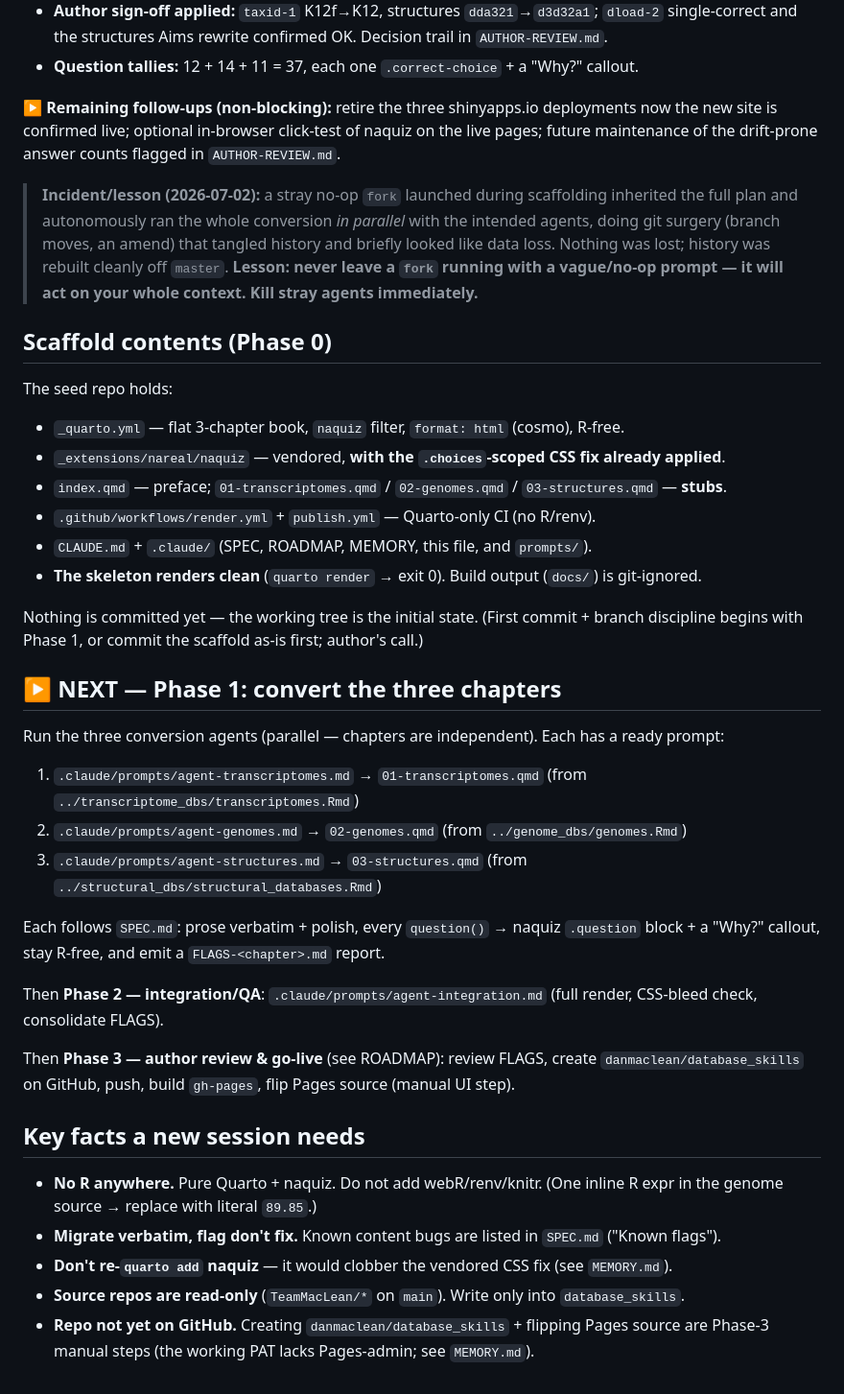
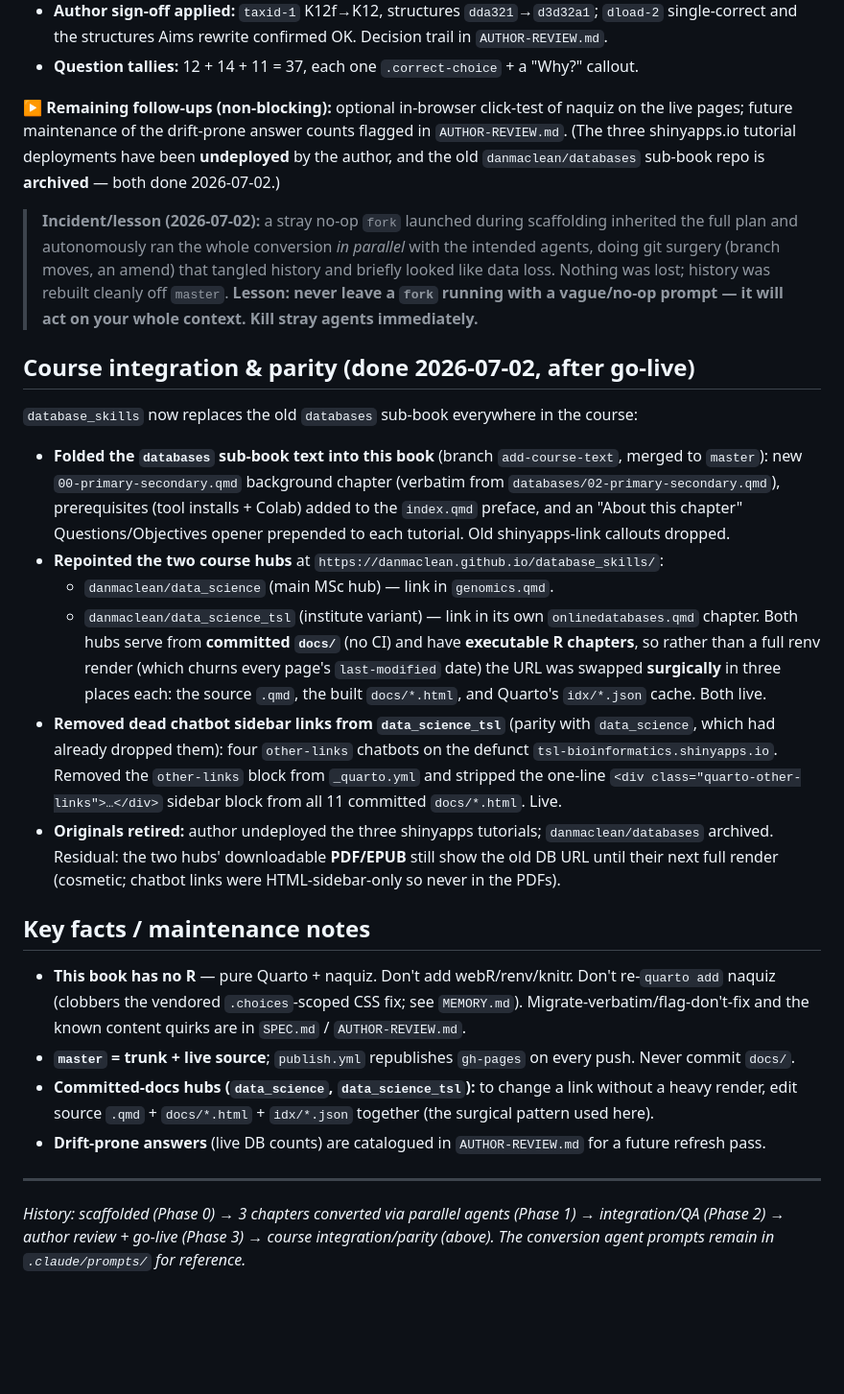
Before and after one commit to danmaclean/database_skills, a Markdown page: .claude/NEXT-SESSION.md, the part around the change. Shown at 96% size. GitHub-like rendering; blank space fills up the shorter version.

Commit message:
docs: record course-integration + parity work in handoff
Co-Authored-By: Claude Fable 5 <noreply@anthropic.com>

```diff
--- a/.claude/NEXT-SESSION.md
+++ b/.claude/NEXT-SESSION.md
@@ -19,9 +19,10 @@ Last updated: 2026-07-02.
   single-correct and the structures Aims rewrite confirmed OK. Decision trail in `AUTHOR-REVIEW.md`.
 - **Question tallies:** 12 + 14 + 11 = 37, each one `.correct-choice` + a "Why?" callout.
 
-**▶ Remaining follow-ups (non-blocking):** retire the three shinyapps.io deployments now the new site
-is confirmed live; optional in-browser click-test of naquiz on the live pages; future maintenance of
-the drift-prone answer counts flagged in `AUTHOR-REVIEW.md`.
+**▶ Remaining follow-ups (non-blocking):** optional in-browser click-test of naquiz on the live pages;
+future maintenance of the drift-prone answer counts flagged in `AUTHOR-REVIEW.md`. (The three
+shinyapps.io tutorial deployments have been **undeployed** by the author, and the old
+`danmaclean/databases` sub-book repo is **archived** — both done 2026-07-02.)
 
 > **Incident/lesson (2026-07-02):** a stray no-op `fork` launched during scaffolding inherited the
 > full plan and autonomously ran the whole conversion *in parallel* with the intended agents, doing
@@ -29,43 +30,39 @@ the drift-prone answer counts flagged in `AUTHOR-REVIEW.md`.
 > Nothing was lost; history was rebuilt cleanly off `master`. **Lesson: never leave a `fork` running
 > with a vague/no-op prompt — it will act on your whole context. Kill stray agents immediately.**
 
-## Scaffold contents (Phase 0)
+## Course integration & parity (done 2026-07-02, after go-live)
 
-The seed repo holds:
+`database_skills` now replaces the old `databases` sub-book everywhere in the course:
 
-- `_quarto.yml` — flat 3-chapter book, `naquiz` filter, `format: html` (cosmo), R-free.
-- `_extensions/nareal/naquiz` — vendored, **with the `.choices`-scoped CSS fix already applied**.
-- `index.qmd` — preface; `01-transcriptomes.qmd` / `02-genomes.qmd` / `03-structures.qmd` — **stubs**.
-- `.github/workflows/render.yml` + `publish.yml` — Quarto-only CI (no R/renv).
-- `CLAUDE.md` + `.claude/` (SPEC, ROADMAP, MEMORY, this file, and `prompts/`).
-- **The skeleton renders clean** (`quarto render` → exit 0). Build output (`docs/`) is git-ignored.
+- **Folded the `databases` sub-book text into this book** (branch `add-course-text`, merged to `master`):
+  new `00-primary-secondary.qmd` background chapter (verbatim from `databases/02-primary-secondary.qmd`),
+  prerequisites (tool installs + Colab) added to the `index.qmd` preface, and an "About this chapter"
+  Questions/Objectives opener prepended to each tutorial. Old shinyapps-link callouts dropped.
+- **Repointed the two course hubs** at `https://danmaclean.github.io/database_skills/`:
+  - `danmaclean/data_science` (main MSc hub) — link in `genomics.qmd`.
+  - `danmaclean/data_science_tsl` (institute variant) — link in its own `onlinedatabases.qmd` chapter.
+  Both hubs serve from **committed `docs/`** (no CI) and have **executable R chapters**, so rather than a
+  full renv render (which churns every page's `last-modified` date) the URL was swapped **surgically** in
+  three places each: the source `.qmd`, the built `docs/*.html`, and Quarto's `idx/*.json` cache. Both live.
+- **Removed dead chatbot sidebar links from `data_science_tsl`** (parity with `data_science`, which had
+  already dropped them): four `other-links` chatbots on the defunct `tsl-bioinformatics.shinyapps.io`.
+  Removed the `other-links` block from `_quarto.yml` and stripped the one-line
+  `<div class="quarto-other-links">…</div>` sidebar block from all 11 committed `docs/*.html`. Live.
+- **Originals retired:** author undeployed the three shinyapps tutorials; `danmaclean/databases` archived.
+  Residual: the two hubs' downloadable **PDF/EPUB** still show the old DB URL until their next full render
+  (cosmetic; chatbot links were HTML-sidebar-only so never in the PDFs).
 
-Nothing is committed yet — the working tree is the initial state. (First commit + branch discipline
-begins with Phase 1, or commit the scaffold as-is first; author's call.)
+## Key facts / maintenance notes
 
-## ▶ NEXT — Phase 1: convert the three chapters
+- **This book has no R** — pure Quarto + naquiz. Don't add webR/renv/knitr. Don't re-`quarto add` naquiz
+  (clobbers the vendored `.choices`-scoped CSS fix; see `MEMORY.md`). Migrate-verbatim/flag-don't-fix and
+  the known content quirks are in `SPEC.md` / `AUTHOR-REVIEW.md`.
+- **`master` = trunk + live source**; `publish.yml` republishes `gh-pages` on every push. Never commit `docs/`.
+- **Committed-docs hubs (`data_science`, `data_science_tsl`):** to change a link without a heavy render,
+  edit source `.qmd` + `docs/*.html` + `idx/*.json` together (the surgical pattern used here).
+- **Drift-prone answers** (live DB counts) are catalogued in `AUTHOR-REVIEW.md` for a future refresh pass.
 
-Run the three conversion agents (parallel — chapters are independent). Each has a ready prompt:
-
-1. `.claude/prompts/agent-transcriptomes.md` → `01-transcriptomes.qmd` (from `../transcriptome_dbs/transcriptomes.Rmd`)
-2. `.claude/prompts/agent-genomes.md` → `02-genomes.qmd` (from `../genome_dbs/genomes.Rmd`)
-3. `.claude/prompts/agent-structures.md` → `03-structures.qmd` (from `../structural_dbs/structural_databases.Rmd`)
-
-Each follows `SPEC.md`: prose verbatim + polish, every `question()` → naquiz `.question` block +
-a "Why?" callout, stay R-free, and emit a `FLAGS-<chapter>.md` report.
-
-Then **Phase 2 — integration/QA**: `.claude/prompts/agent-integration.md` (full render, CSS-bleed
-check, consolidate FLAGS).
-
-Then **Phase 3 — author review & go-live** (see ROADMAP): review FLAGS, create
-`danmaclean/database_skills` on GitHub, push, build `gh-pages`, flip Pages source (manual UI step).
-
-## Key facts a new session needs
-
-- **No R anywhere.** Pure Quarto + naquiz. Do not add webR/renv/knitr. (One inline R expr in the
-  genome source → replace with literal `89.85`.)
-- **Migrate verbatim, flag don't fix.** Known content bugs are listed in `SPEC.md` ("Known flags").
-- **Don't re-`quarto add` naquiz** — it would clobber the vendored CSS fix (see `MEMORY.md`).
-- **Source repos are read-only** (`TeamMacLean/*` on `main`). Write only into `database_skills`.
-- **Repo not yet on GitHub.** Creating `danmaclean/database_skills` + flipping Pages source are
-  Phase-3 manual steps (the working PAT lacks Pages-admin; see `MEMORY.md`).
+---
+*History: scaffolded (Phase 0) → 3 chapters converted via parallel agents (Phase 1) → integration/QA
+(Phase 2) → author review + go-live (Phase 3) → course integration/parity (above). The conversion agent
+prompts remain in `.claude/prompts/` for reference.*
```
